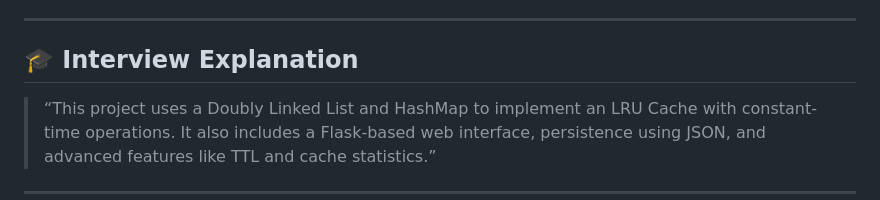
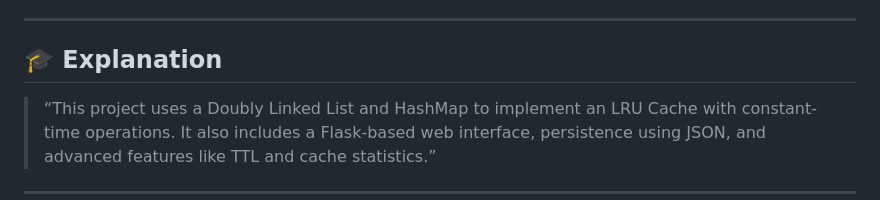
Before and after one commit to NANDITHANOBLE/LRU-Cache-System, a Markdown page: README.md, the part around the change. GitHub-like rendering.

```diff
--- a/README.md
+++ b/README.md
@@ -204,7 +204,7 @@ Space Complexity: **O(N)**
 
 ---
 
-## 🎓 Interview Explanation
+## 🎓 Explanation
 
 > “This project uses a Doubly Linked List and HashMap to implement an LRU Cache with constant-time operations. It also includes a Flask-based web interface, persistence using JSON, and advanced features like TTL and cache statistics.”
 
```
